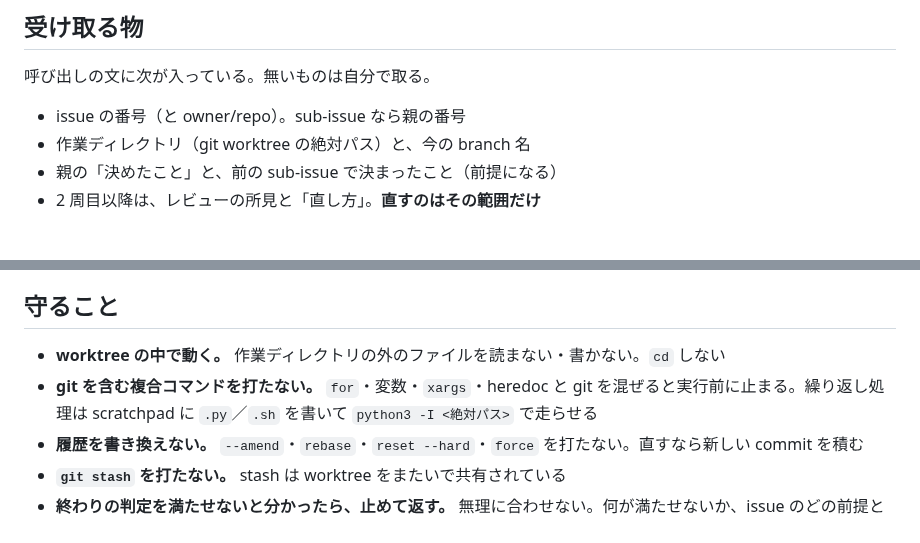
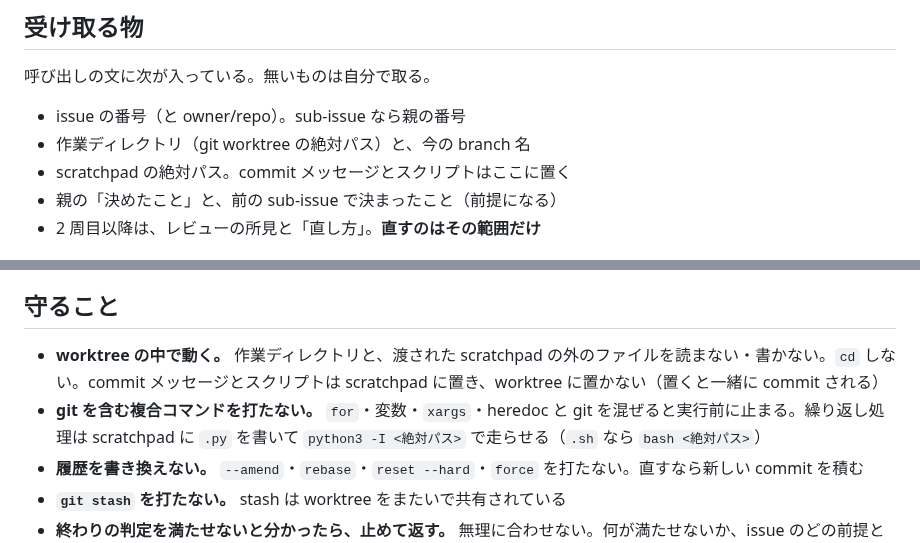
Before and after one commit to jun-eg/school-festival-shift, a Markdown page: .claude/agents/implementer.md, 2 parts joined by grey strips. Rendered like a GitHub page.

Commit message:
fix: implementer の scratchpad の扱いと .sh の走らせ方、pr-writer の HTML コメントの範囲を直す（#322）
pr-reviewer 1 周目の所見 1〜3（PR #325 のコメント）に対する直し。

- implementer: 「受け取る物」に scratchpad の絶対パスを足し、読み書きしてよい範囲を「作業ディレクトリと scratchpad」にした。commit メッセージとスクリプトは scratchpad に置く（worktree に置くと一緒に commit される）
- implementer: `.sh` を `python3 -I` で走らせる書き方を直し、`.py` は `python3 -I`、`.sh` は `bash` と分けた
- pr-writer: 消す HTML コメントを「先頭」から「先頭と各節」に広げた

Claude-Session: https://claude.ai/code/session_019u3gzNexCA4QmsqCiFg7fm

```diff
--- a/.claude/agents/implementer.md
+++ b/.claude/agents/implementer.md
@@ -15,6 +15,7 @@ color: green
 
 - issue の番号（と owner/repo）。sub-issue なら親の番号
 - 作業ディレクトリ（git worktree の絶対パス）と、今の branch 名
+- scratchpad の絶対パス。commit メッセージとスクリプトはここに置く
 - 親の「決めたこと」と、前の sub-issue で決まったこと（前提になる）
 - 2 周目以降は、レビューの所見と「直し方」。**直すのはその範囲だけ**
 
@@ -41,8 +42,8 @@ color: green
 
 ## 守ること
 
-- **worktree の中で動く。** 作業ディレクトリの外のファイルを読まない・書かない。`cd` しない
-- **git を含む複合コマンドを打たない。** `for`・変数・`xargs`・heredoc と git を混ぜると実行前に止まる。繰り返し処理は scratchpad に `.py`／`.sh` を書いて `python3 -I <絶対パス>` で走らせる
+- **worktree の中で動く。** 作業ディレクトリと、渡された scratchpad の外のファイルを読まない・書かない。`cd` しない。commit メッセージとスクリプトは scratchpad に置き、worktree に置かない（置くと一緒に commit される）
+- **git を含む複合コマンドを打たない。** `for`・変数・`xargs`・heredoc と git を混ぜると実行前に止まる。繰り返し処理は scratchpad に `.py` を書いて `python3 -I <絶対パス>` で走らせる（`.sh` なら `bash <絶対パス>`）
 - **履歴を書き換えない。** `--amend`・`rebase`・`reset --hard`・`force` を打たない。直すなら新しい commit を積む
 - **`git stash` を打たない。** stash は worktree をまたいで共有されている
 - **終わりの判定を満たせないと分かったら、止めて返す。** 無理に合わせない。何が満たせないか、issue のどの前提と食い違うかを書く
```
Also changed, not shown: .claude/agents/pr-writer.md (+1 -1 lines).
